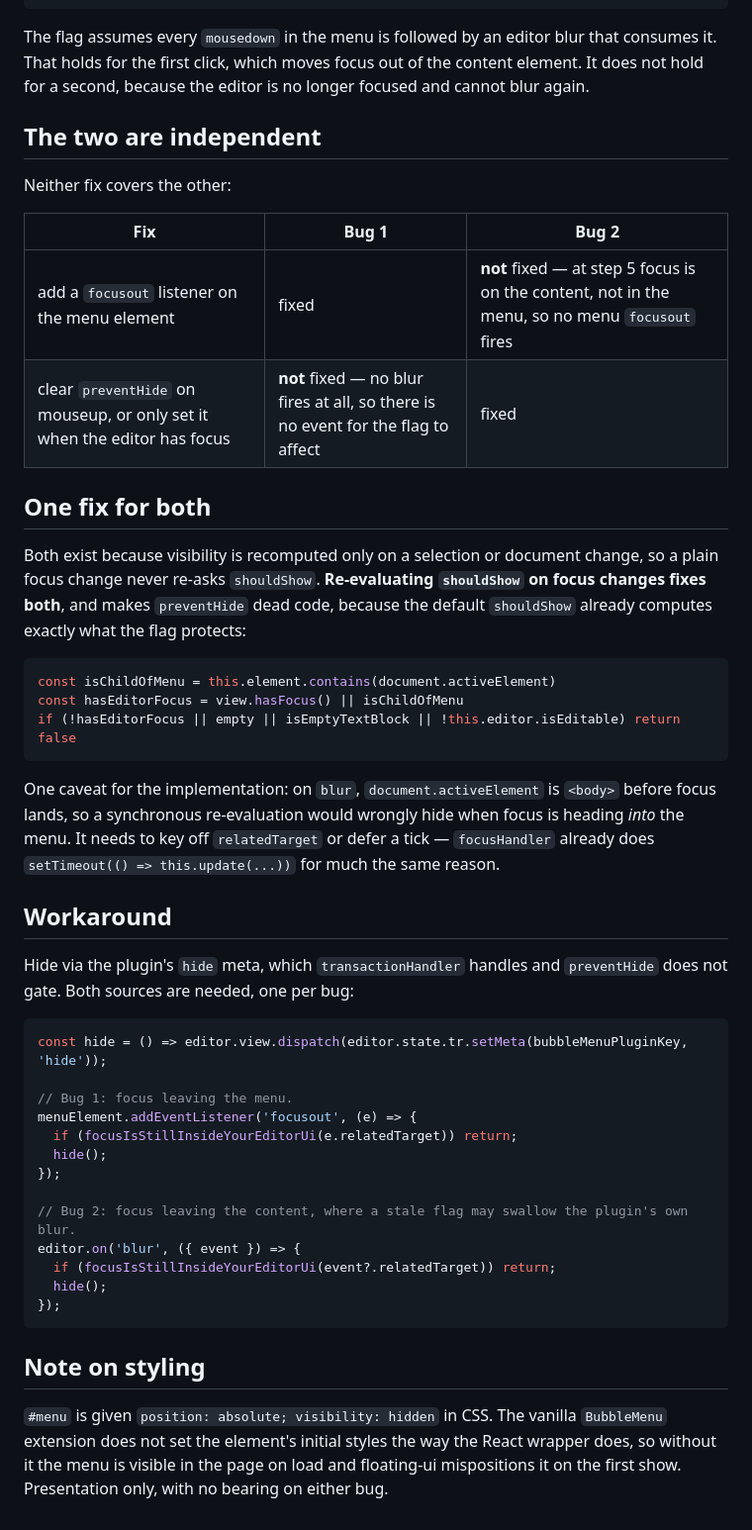
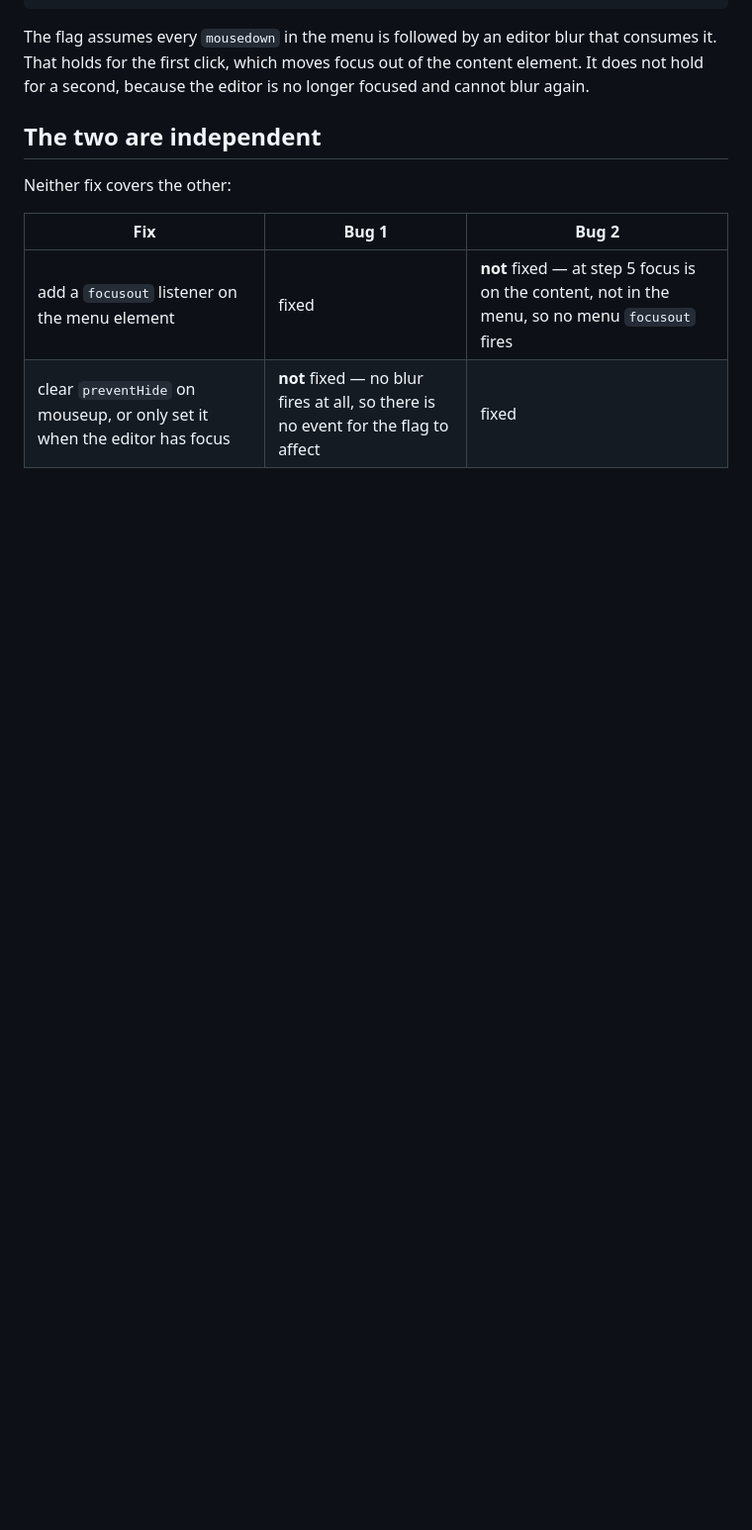
Before and after one commit to priceld/tiptap-bubble-menu-repro, a Markdown page: README.md, the part around the change. Shown at 99% size. GitHub-like rendering; blank space fills up the shorter version.

Commit message:
doc: repro should not suggest the fix

````diff
--- a/README.md
+++ b/README.md
@@ -90,49 +90,3 @@ Neither fix covers the other:
 | --- | --- | --- |
 | add a `focusout` listener on the menu element | fixed | **not** fixed — at step 5 focus is on the content, not in the menu, so no menu `focusout` fires |
 | clear `preventHide` on mouseup, or only set it when the editor has focus | **not** fixed — no blur fires at all, so there is no event for the flag to affect | fixed |
-
-## One fix for both
-
-Both exist because visibility is recomputed only on a selection or document change, so a
-plain focus change never re-asks `shouldShow`. **Re-evaluating `shouldShow` on focus changes
-fixes both**, and makes `preventHide` dead code, because the default `shouldShow` already
-computes exactly what the flag protects:
-
-```ts
-const isChildOfMenu = this.element.contains(document.activeElement)
-const hasEditorFocus = view.hasFocus() || isChildOfMenu
-if (!hasEditorFocus || empty || isEmptyTextBlock || !this.editor.isEditable) return false
-```
-
-One caveat for the implementation: on `blur`, `document.activeElement` is `<body>` before
-focus lands, so a synchronous re-evaluation would wrongly hide when focus is heading *into*
-the menu. It needs to key off `relatedTarget` or defer a tick — `focusHandler` already does
-`setTimeout(() => this.update(...))` for much the same reason.
-
-## Workaround
-
-Hide via the plugin's `hide` meta, which `transactionHandler` handles and `preventHide` does
-not gate. Both sources are needed, one per bug:
-
-```ts
-const hide = () => editor.view.dispatch(editor.state.tr.setMeta(bubbleMenuPluginKey, 'hide'));
-
-// Bug 1: focus leaving the menu.
-menuElement.addEventListener('focusout', (e) => {
-  if (focusIsStillInsideYourEditorUi(e.relatedTarget)) return;
-  hide();
-});
-
-// Bug 2: focus leaving the content, where a stale flag may swallow the plugin's own blur.
-editor.on('blur', ({ event }) => {
-  if (focusIsStillInsideYourEditorUi(event?.relatedTarget)) return;
-  hide();
-});
-```
-
-## Note on styling
-
-`#menu` is given `position: absolute; visibility: hidden` in CSS. The vanilla `BubbleMenu`
-extension does not set the element's initial styles the way the React wrapper does, so
-without it the menu is visible in the page on load and floating-ui mispositions it on the
-first show. Presentation only, with no bearing on either bug.
````
